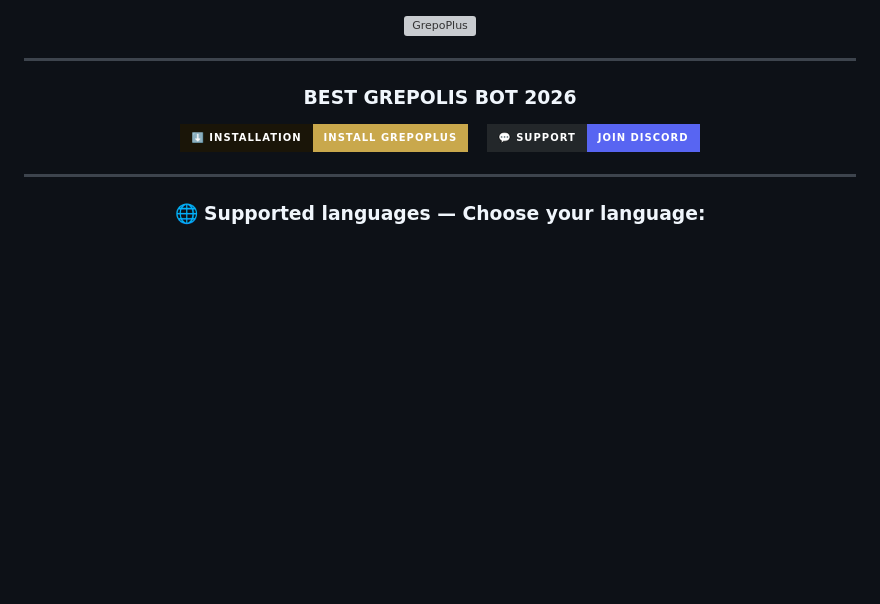
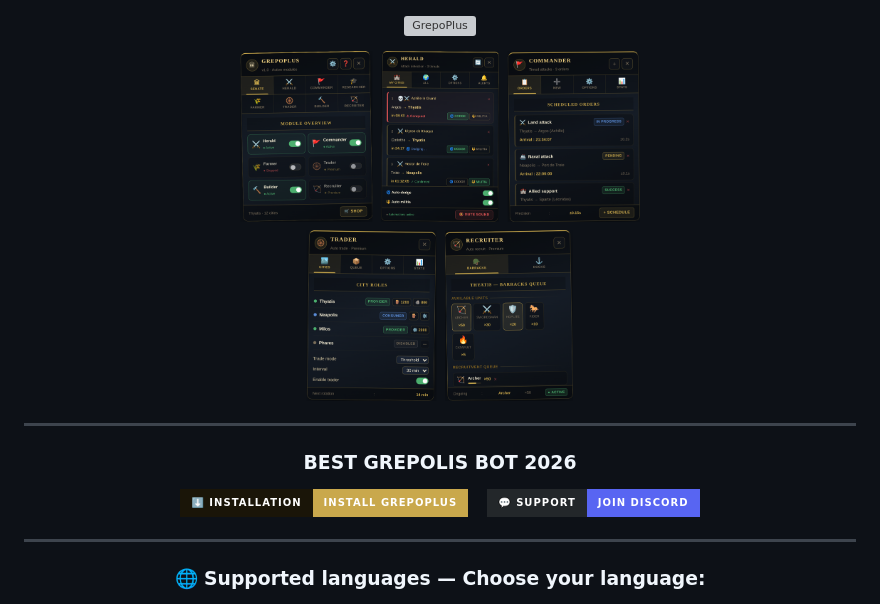
Before and after one commit to CostMillion/GrepoPlus, a Markdown page: README.md, the part around the change. Drawn GitHub-style; badges without logos; blank space fills up the shorter version; grey boxes are pictures that could not be loaded.

Commit message:
Update README with preview image and new title
Added a preview image and updated the title for clarity.

```diff
--- a/README.md
+++ b/README.md
@@ -1,6 +1,8 @@
 <div align="center">
 
 [![GrepoPlus](banner.svg)](https://costmillion.github.io/GrepoPlus)
+
+<img src="preview.png" alt="GrepoPlus modules preview" width="400">
 
 ---
 
```
